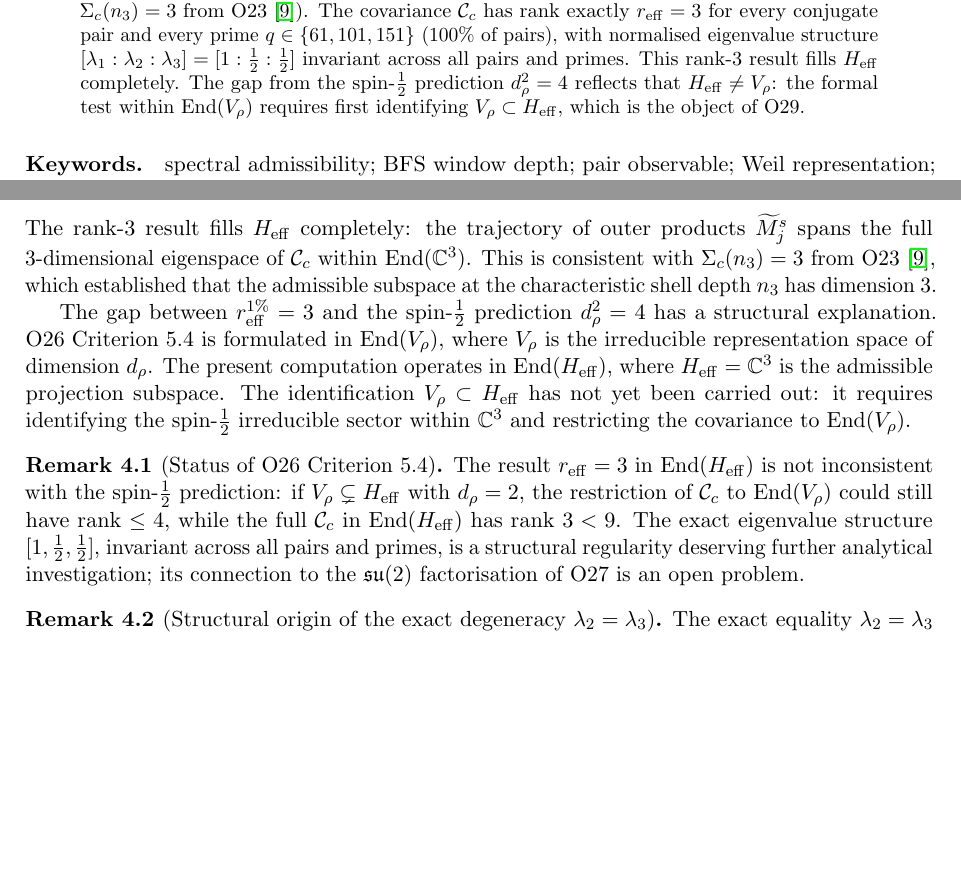
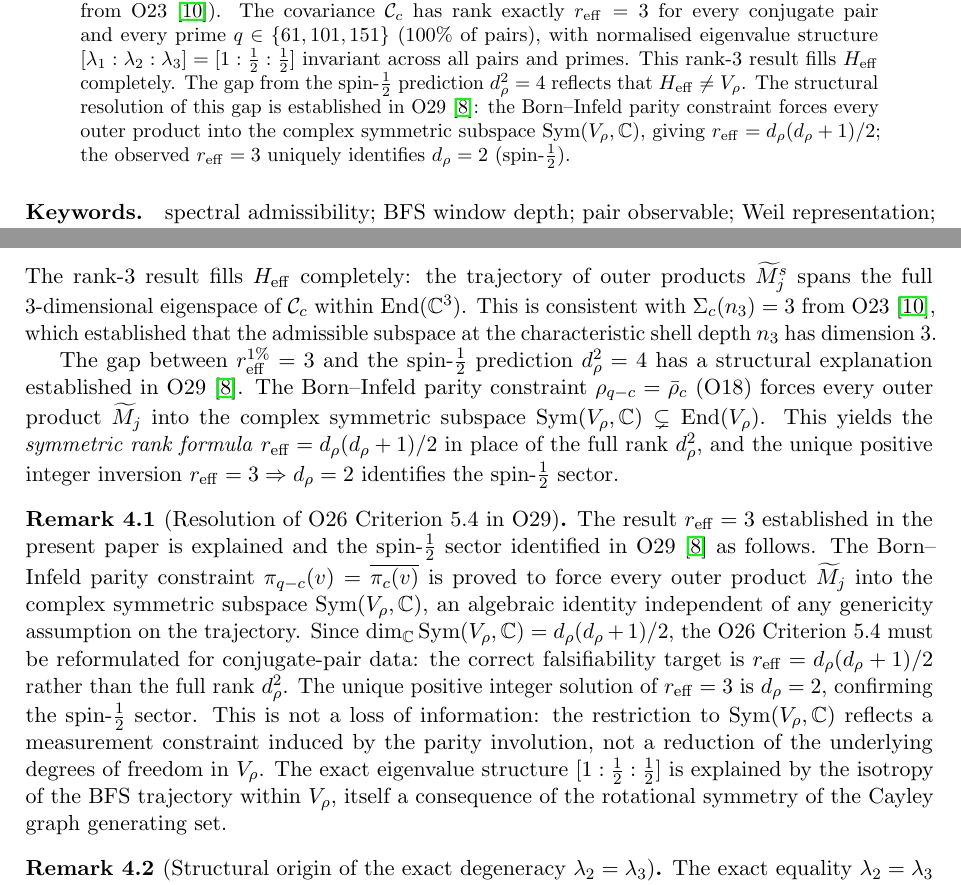
Before and after one commit to Cosmochrony/spectral-o28, a LaTeX paper (tex/SpectralO28.tex): two parts of pages 1 and 6 of 8, joined at a grey line, cut so that both start at the same text, the shorter picture padded with empty space. Compiled offline with pdfLaTeX.

Commit message:
resolve structural explanation of rank gap and clarify spin-1/2 sector identification

```diff
--- a/tex/SpectralO28.tex
+++ b/tex/SpectralO28.tex
@@ -51,8 +51,12 @@ and Effective Dimension of the Admissible Trajectory\\[4pt]
     invariant across all pairs and primes.
     This rank-3 result fills $H_{\mathrm{eff}}$ completely.
     The gap from the spin-$\tfrac{1}{2}$ prediction $d_\rho^2 = 4$ reflects that
-    $H_{\mathrm{eff}} \neq V_\rho$: the formal test within $\mathrm{End}(V_\rho)$ requires
-    first identifying $V_\rho \subset H_{\mathrm{eff}}$, which is the object of O29.
+    $H_{\mathrm{eff}} \neq V_\rho$.
+    The structural resolution of this gap is established in O29~\cite{Beau2026a33}:
+    the Born--Infeld parity constraint forces every outer product into the complex
+    symmetric subspace $\mathrm{Sym}(V_\rho, \mathbb{C})$, giving
+    $r_{\mathrm{eff}} = d_\rho(d_\rho+1)/2$; the observed $r_{\mathrm{eff}} = 3$
+    uniquely identifies $d_\rho = 2$ (spin-$\tfrac{1}{2}$).
   \end{abstract}
 
   \paragraph{Keywords.}
@@ -325,26 +330,34 @@ and Effective Dimension of the Admissible Trajectory\\[4pt]
     that the admissible subspace at the characteristic shell depth $n_3$ has dimension~$3$.
 
     The gap between $r_{\mathrm{eff}}^{1\%} = 3$ and the spin-$\tfrac{1}{2}$ prediction
-    $d_\rho^2 = 4$ has a structural explanation.
-    O26 Criterion~5.4 is formulated in $\mathrm{End}(V_\rho)$, where $V_\rho$ is the irreducible
-    representation space of dimension $d_\rho$.
-    The present computation operates in $\mathrm{End}(H_{\mathrm{eff}})$, where
-    $H_{\mathrm{eff}} = \mathbb{C}^3$ is the admissible projection subspace.
-    The identification $V_\rho \subset H_{\mathrm{eff}}$ has not yet been carried out: it
-    requires identifying the spin-$\tfrac{1}{2}$ irreducible sector within $\mathbb{C}^3$
-    and restricting the covariance to $\mathrm{End}(V_\rho)$.
+    $d_\rho^2 = 4$ has a structural explanation established in O29~\cite{Beau2026a33}.
+    The Born--Infeld parity constraint $\rho_{q-c} = \bar\rho_c$ (O18) forces every outer
+    product $\widetilde{M}_j$ into the complex symmetric subspace
+    $\mathrm{Sym}(V_\rho, \mathbb{C}) \subsetneq \mathrm{End}(V_\rho)$.
+    This yields the \emph{symmetric rank formula} $r_{\mathrm{eff}} = d_\rho(d_\rho+1)/2$
+    in place of the full rank $d_\rho^2$, and the unique positive integer inversion
+    $r_{\mathrm{eff}} = 3 \Rightarrow d_\rho = 2$ identifies the spin-$\tfrac{1}{2}$ sector.
 
-    \begin{remark}[Status of O26 Criterion~5.4]
+    \begin{remark}[Resolution of O26 Criterion~5.4 in O29]
       \label{rem:status}
-      The result $r_{\mathrm{eff}} = 3$ in $\mathrm{End}(H_{\mathrm{eff}})$ is not
-      inconsistent with the spin-$\tfrac{1}{2}$ prediction: if $V_\rho \subsetneq H_{\mathrm{eff}}$
-      with $d_\rho = 2$, the restriction of $\mathcal{C}_c$ to $\mathrm{End}(V_\rho)$
-      could still have rank $\leq 4$, while the full $\mathcal{C}_c$ in
-      $\mathrm{End}(H_{\mathrm{eff}})$ has rank $3 < 9$.
-      The exact eigenvalue structure $[1, \tfrac{1}{2}, \tfrac{1}{2}]$, invariant across
-      all pairs and primes, is a structural regularity deserving further analytical
-      investigation; its connection to the $\mathfrak{su}(2)$ factorisation of O27 is
-      an open problem.
+      The result $r_{\mathrm{eff}} = 3$ established in the present paper is explained
+      and the spin-$\tfrac{1}{2}$ sector identified in O29~\cite{Beau2026a33} as follows.
+      The Born--Infeld parity constraint $\pi_{q-c}(v) = \overline{\pi_c(v)}$ is proved
+      to force every outer product $\widetilde{M}_j$ into the complex symmetric subspace
+      $\mathrm{Sym}(V_\rho, \mathbb{C})$, an algebraic identity independent of any genericity
+      assumption on the trajectory.
+      Since $\dim_{\mathbb{C}}\mathrm{Sym}(V_\rho, \mathbb{C}) = d_\rho(d_\rho+1)/2$,
+      the O26 Criterion~5.4 must be reformulated for conjugate-pair data:
+      the correct falsifiability target is $r_{\mathrm{eff}} = d_\rho(d_\rho+1)/2$ rather
+      than the full rank $d_\rho^2$.
+      The unique positive integer solution of $r_{\mathrm{eff}} = 3$ is $d_\rho = 2$,
+      confirming the spin-$\tfrac{1}{2}$ sector.
+      This is not a loss of information: the restriction to $\mathrm{Sym}(V_\rho,\mathbb{C})$
+      reflects a measurement constraint induced by the parity involution, not a reduction of
+      the underlying degrees of freedom in $V_\rho$.
+      The exact eigenvalue structure $[1 : \tfrac{1}{2} : \tfrac{1}{2}]$ is explained
+      by the isotropy of the BFS trajectory within $V_\rho$, itself a consequence of the
+      rotational symmetry of the Cayley graph generating set.
     \end{remark}
 
     \begin{remark}[Structural origin of the exact degeneracy $\lambda_2 = \lambda_3$]
```
Also changed, not shown: tex/cosmochrony-bibliography.bib (+9 -0 lines), out/SpectralO28.pdf, tex/SpectralO28.tex (23 more changed lines).
